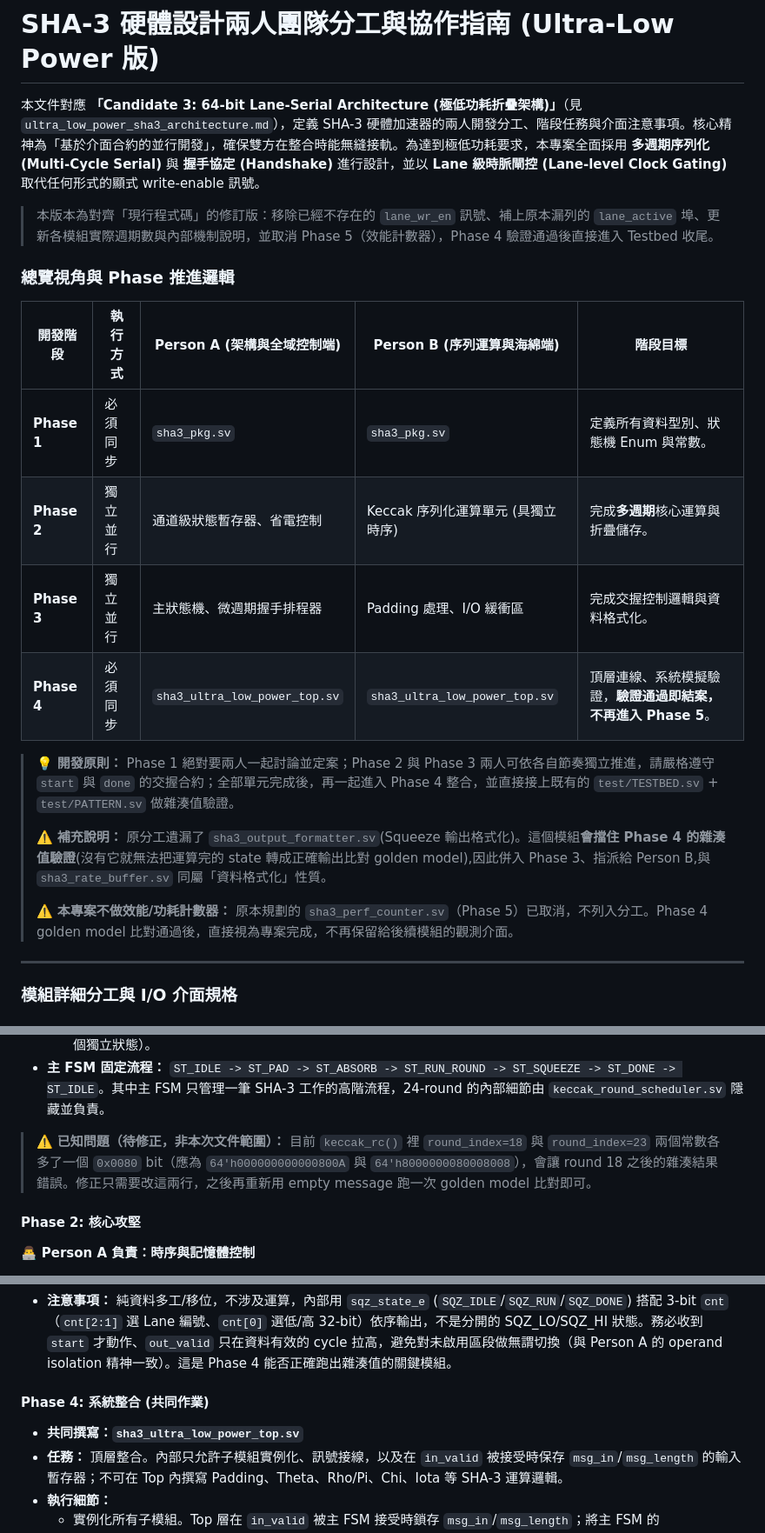
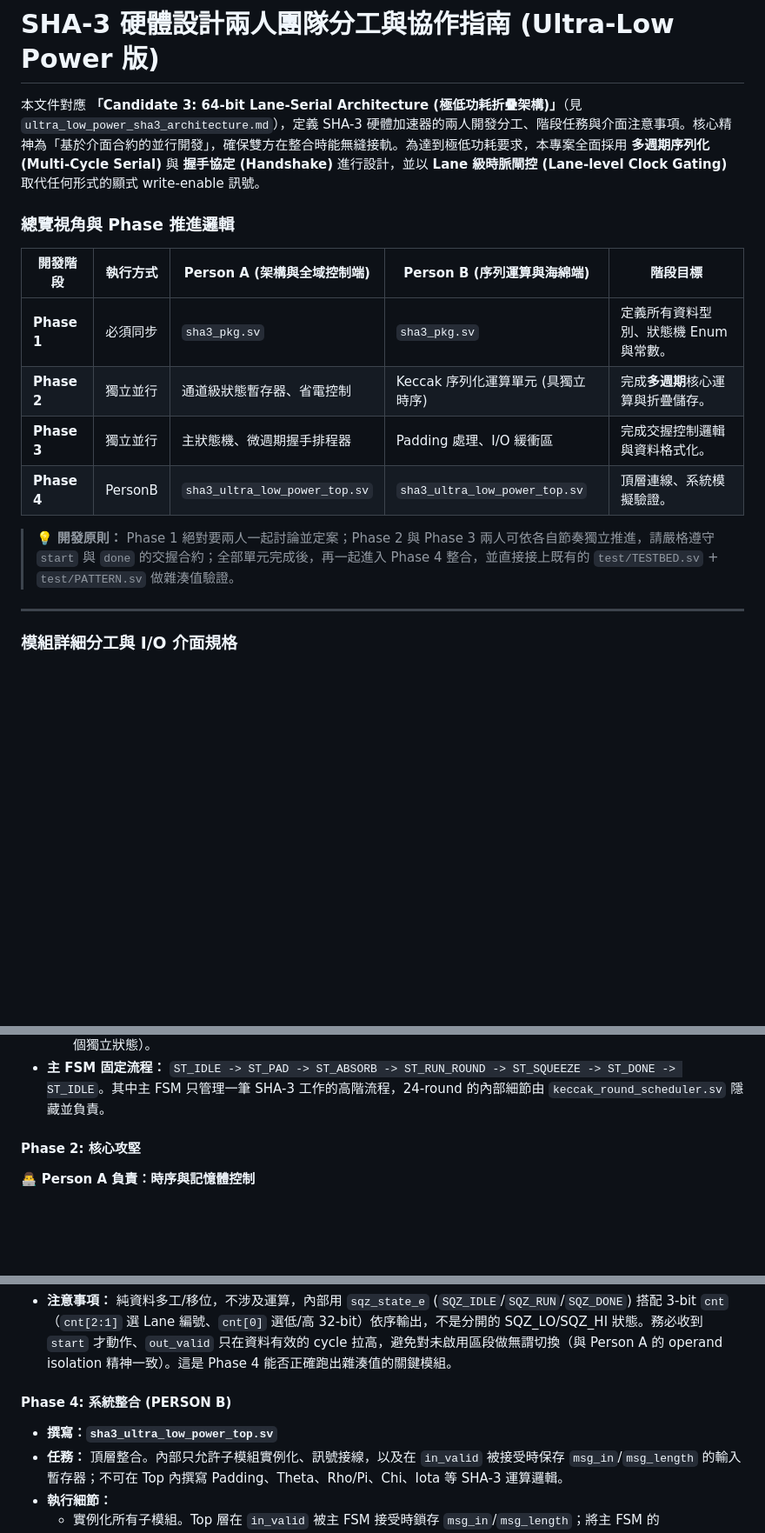
Before and after one commit to Jason1759108/SHA3_undergraduate_research, a Markdown page: 分工說明.md, 3 parts joined by grey strips. Shown at 87% size. Drawn GitHub-style; blank space fills up the shorter version.

Commit message:
Revise 設計指南
Updated the division of labor and collaboration guidelines for the SHA-3 hardware design project, including changes to phases and responsibilities.

```diff
--- a/分工說明.md
+++ b/分工說明.md
@@ -1,8 +1,6 @@
 # SHA-3 硬體設計兩人團隊分工與協作指南 (Ultra-Low Power 版)
 
 本文件對應 **「Candidate 3: 64-bit Lane-Serial Architecture (極低功耗折疊架構)」**（見 `ultra_low_power_sha3_architecture.md`），定義 SHA-3 硬體加速器的兩人開發分工、階段任務與介面注意事項。核心精神為「基於介面合約的並行開發」，確保雙方在整合時能無縫接軌。為達到極低功耗要求，本專案全面採用 **多週期序列化 (Multi-Cycle Serial)** 與 **握手協定 (Handshake)** 進行設計，並以 **Lane 級時脈閘控 (Lane-level Clock Gating)** 取代任何形式的顯式 write-enable 訊號。
-
-> 本版本為對齊「現行程式碼」的修訂版：移除已經不存在的 `lane_wr_en` 訊號、補上原本漏列的 `lane_active` 埠、更新各模組實際週期數與內部機制說明，並取消 Phase 5（效能計數器），Phase 4 驗證通過後直接進入 Testbed 收尾。
 
 ### 總覽視角與 Phase 推進邏輯
 
@@ -11,14 +9,10 @@
 | **Phase 1** | 必須同步 | `sha3_pkg.sv` | `sha3_pkg.sv` | 定義所有資料型別、狀態機 Enum 與常數。 |
 | **Phase 2** | 獨立並行 | 通道級狀態暫存器、省電控制 | Keccak 序列化運算單元 (具獨立時序) | 完成**多週期**核心運算與折疊儲存。 |
 | **Phase 3** | 獨立並行 | 主狀態機、微週期握手排程器 | Padding 處理、I/O 緩衝區 | 完成交握控制邏輯與資料格式化。 |
-| **Phase 4** | 必須同步 | `sha3_ultra_low_power_top.sv` | `sha3_ultra_low_power_top.sv` | 頂層連線、系統模擬驗證，**驗證通過即結案，不再進入 Phase 5**。 |
+| **Phase 4** | PersonB | `sha3_ultra_low_power_top.sv` | `sha3_ultra_low_power_top.sv` | 頂層連線、系統模擬驗證。 |
 
 > 💡 **開發原則：** Phase 1 絕對要兩人一起討論並定案；Phase 2 與 Phase 3 兩人可依各自節奏獨立推進，請嚴格遵守 `start` 與 `done` 的交握合約；全部單元完成後，再一起進入 Phase 4 整合，並直接接上既有的 `test/TESTBED.sv` + `test/PATTERN.sv` 做雜湊值驗證。
 >
-> ⚠️ **補充說明：** 原分工遺漏了 `sha3_output_formatter.sv`(Squeeze 輸出格式化)。這個模組**會擋住 Phase 4 的雜湊值驗證**(沒有它就無法把運算完的 state 轉成正確輸出比對 golden model),因此併入 Phase 3、指派給 Person B,與 `sha3_rate_buffer.sv` 同屬「資料格式化」性質。
->
-> ⚠️ **本專案不做效能/功耗計數器：** 原本規劃的 `sha3_perf_counter.sv`（Phase 5）已取消，不列入分工。Phase 4 golden model 比對通過後，直接視為專案完成，不再保留給後續模組的觀測介面。
-
 ---
 
 ### 模組詳細分工與 I/O 介面規格
@@ -38,7 +32,7 @@
   * 輸出格式化微狀態：`sqz_state_e` = `SQZ_IDLE` / `SQZ_RUN` / `SQZ_DONE`（用 `cnt[0]` 分辨低/高 32-bit，不是兩個獨立狀態）。
 * **主 FSM 固定流程：** `ST_IDLE -> ST_PAD -> ST_ABSORB -> ST_RUN_ROUND -> ST_SQUEEZE -> ST_DONE -> ST_IDLE`。其中主 FSM 只管理一筆 SHA-3 工作的高階流程，24-round 的內部細節由 `keccak_round_scheduler.sv` 隱藏並負責。
 
-> ⚠️ **已知問題（待修正，非本次文件範圍）：** 目前 `keccak_rc()` 裡 `round_index=18` 與 `round_index=23` 兩個常數各多了一個 `0x0080` bit（應為 `64'h000000000000800A` 與 `64'h8000000080008008`），會讓 round 18 之後的雜湊結果錯誤。修正只需要改這兩行，之後再重新用 empty message 跑一次 golden model 比對即可。
+
 
 
 
@@ -121,9 +115,9 @@
 
 
 
-#### Phase 4: 系統整合 (共同作業)
+#### Phase 4: 系統整合 (PERSON B)
 
-* **共同撰寫：`sha3_ultra_low_power_top.sv`**
+* **撰寫：`sha3_ultra_low_power_top.sv`**
 * **任務：** 頂層整合。內部只允許子模組實例化、訊號接線，以及在 `in_valid` 被接受時保存 `msg_in`/`msg_length` 的輸入暫存器；不可在 Top 內撰寫 Padding、Theta、Rho/Pi、Chi、Iota 等 SHA-3 運算邏輯。
 * **執行細節：**
   * 實例化所有子模組。Top 層在 `in_valid` 被主 FSM 接受時鎖存 `msg_in`/`msg_length`；將主 FSM 的 `start_process` 與排程器的 `process_done` 串成交握，並將排程器的 `theta_start`/`chi_start` 對接至對應運算模組。
```
